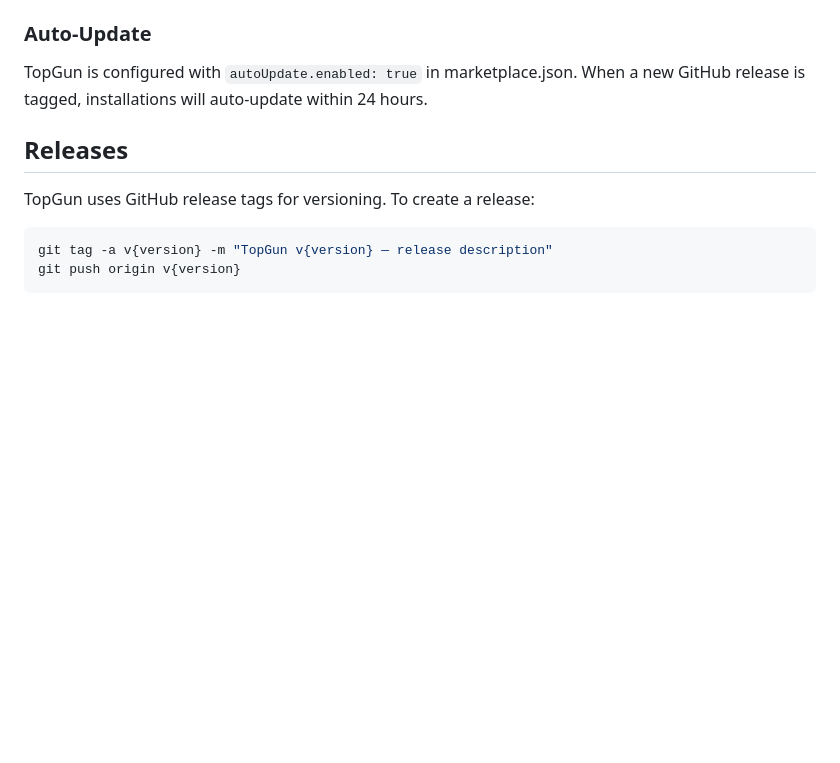
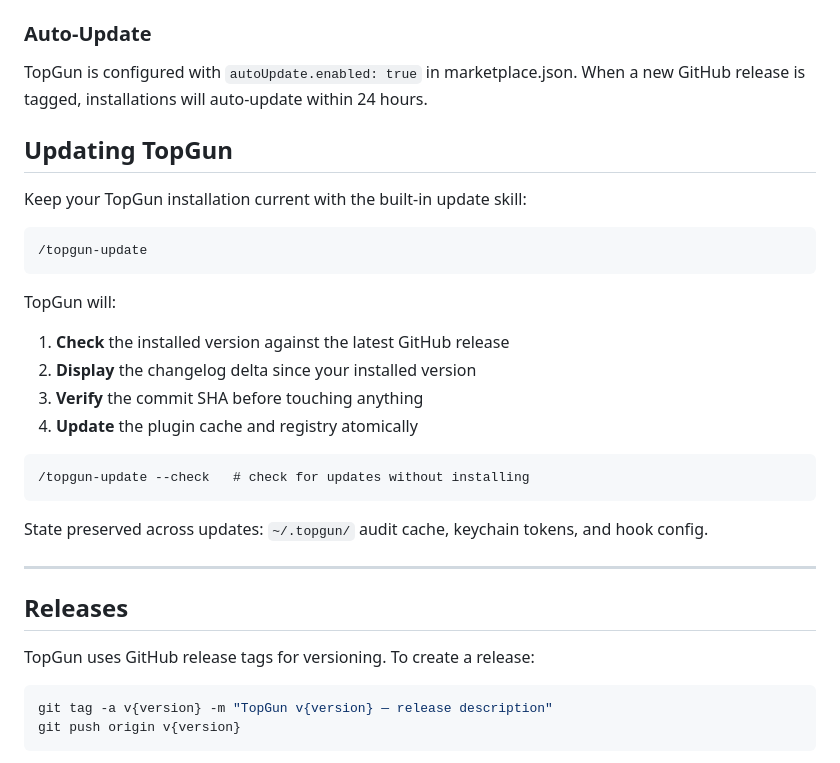
Before and after one commit to alo-labs/topgun, a Markdown page: README.md, the part around the change. GitHub-like rendering; blank space fills up the shorter version.

Commit message:
docs(readme): document /topgun-update skill
Co-Authored-By: Claude Opus 4.7 <noreply@anthropic.com>

````diff
--- a/README.md
+++ b/README.md
@@ -139,6 +139,28 @@ To list TopGun on skills.sh:
 
 TopGun is configured with `autoUpdate.enabled: true` in marketplace.json. When a new GitHub release is tagged, installations will auto-update within 24 hours.
 
+## Updating TopGun
+
+Keep your TopGun installation current with the built-in update skill:
+
+```
+/topgun-update
+```
+
+TopGun will:
+1. **Check** the installed version against the latest GitHub release
+2. **Display** the changelog delta since your installed version
+3. **Verify** the commit SHA before touching anything
+4. **Update** the plugin cache and registry atomically
+
+```
+/topgun-update --check   # check for updates without installing
+```
+
+State preserved across updates: `~/.topgun/` audit cache, keychain tokens, and hook config.
+
+---
+
 ## Releases
 
 TopGun uses GitHub release tags for versioning. To create a release:
````
